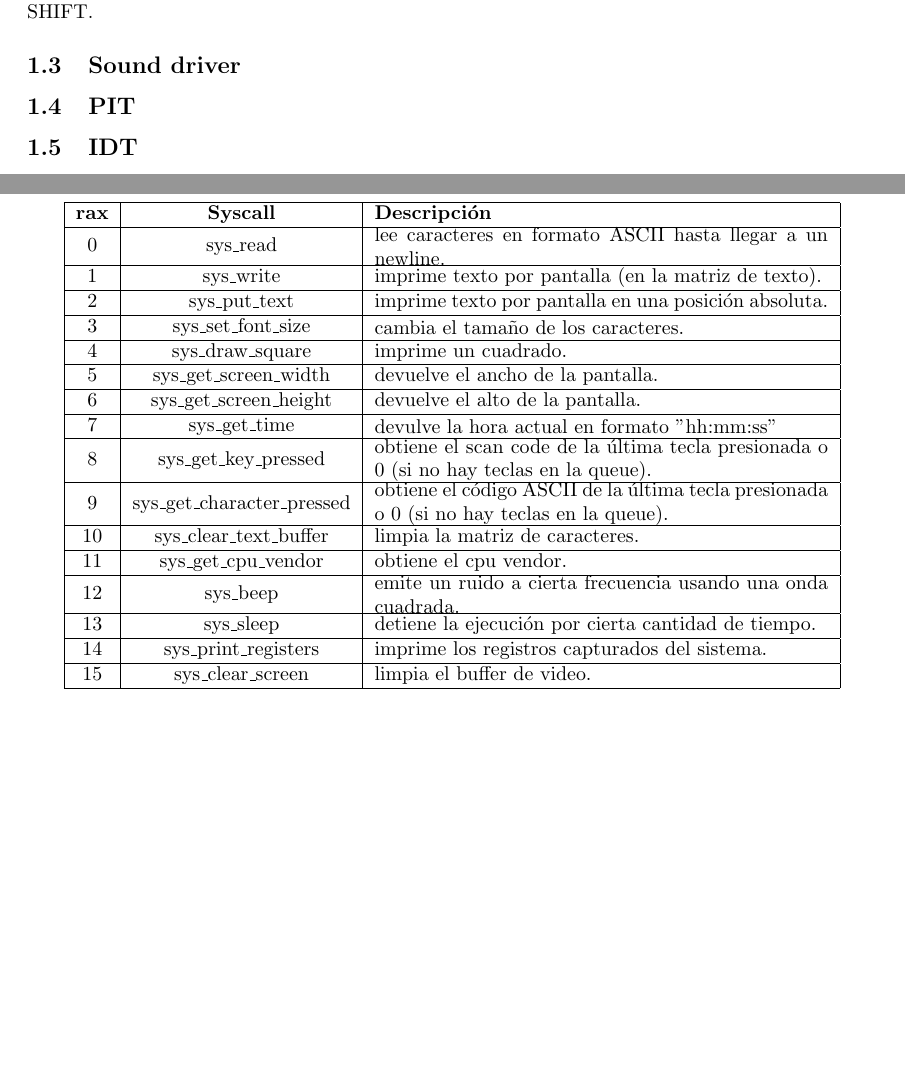
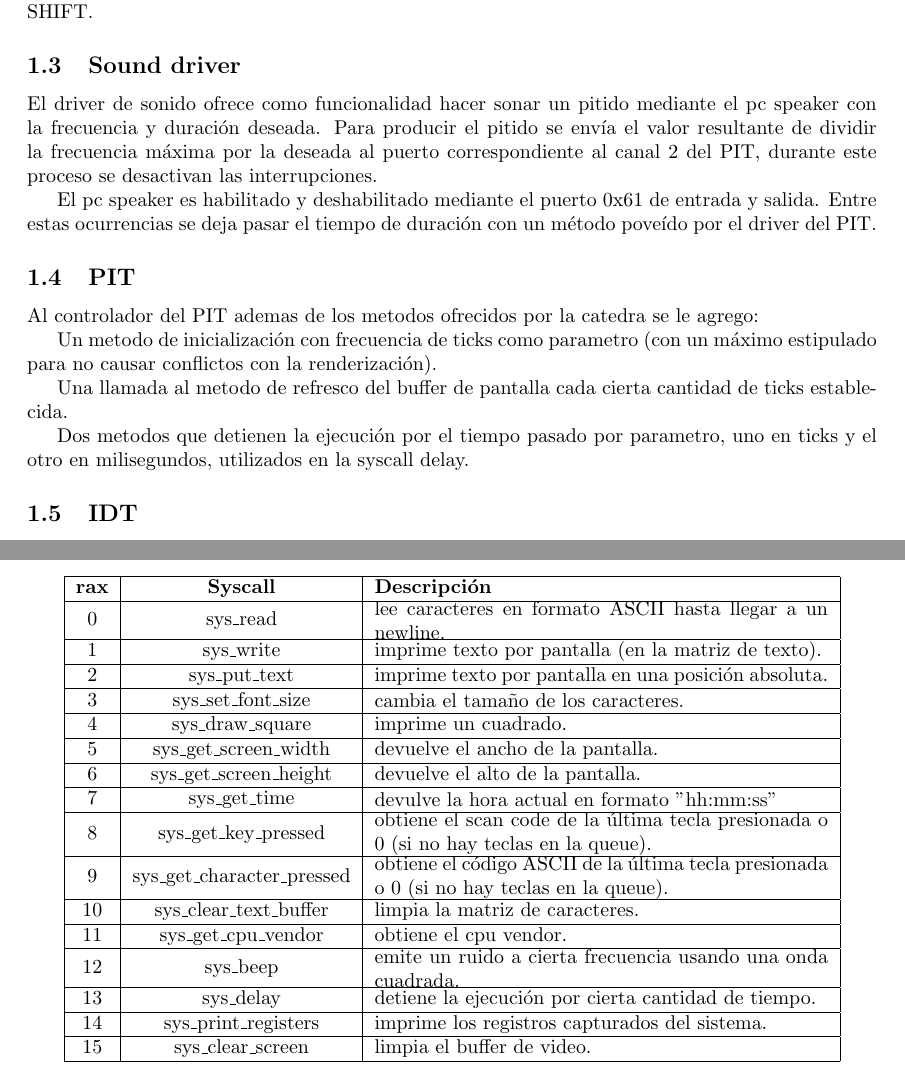
Before and after one commit to asbsola/SO-G19-TP2, a LaTeX document (Docs/Informe/informeTPE.tex): two parts of pages 2 and 3 of 4, joined at a grey line, cut so that both start at the same text, the shorter picture padded with empty space. Compiled offline with pdfLaTeX.

Commit message:
nacho pls compile the latex iwi

```diff
--- a/Docs/Informe/informeTPE.tex
+++ b/Docs/Informe/informeTPE.tex
@@ -71,7 +71,19 @@ Se cuentan con routinas para obtener tanto las teclas como scan code o su respec
 
 \subsection {Sound driver}
 
+El driver de sonido ofrece como funcionalidad hacer sonar un pitido mediante el pc speaker con la frecuencia y duración deseada. Para producir el pitido se envía el valor resultante de dividir la frecuencia máxima por la deseada al puerto correspondiente al canal 2 del PIT, durante este proceso se desactivan las interrupciones.
+
+El pc speaker es habilitado y deshabilitado mediante el puerto 0x61 de entrada y salida. Entre estas ocurrencias se deja pasar el tiempo de duración con un método poveído por el driver del PIT.
+
 \subsection {PIT}
+
+Al controlador del PIT ademas de los metodos ofrecidos por la catedra se le agrego:
+
+Un metodo de inicialización con frecuencia de ticks como parametro (con un máximo estipulado para no causar conflictos con la renderización).
+
+Una llamada al metodo de refresco del buffer de pantalla cada cierta cantidad de ticks establecida.
+
+Dos metodos que detienen la ejecución por el tiempo pasado por parametro, uno en ticks y el otro en milisegundos, utilizados en la syscall delay.
 
 \subsection {IDT}
 
@@ -108,7 +120,7 @@ Los syscalls son la intefaz entre el userspace y el kernel. Los syscalls impleme
 10 & sys\_clear\_text\_buffer &  \begin{minipage}{80mm}limpia la matriz de caracteres.\end{minipage} \\ \hline
 11 & sys\_get\_cpu\_vendor &  \begin{minipage}{80mm}obtiene el cpu vendor. \end{minipage} \\ \hline
 12 & sys\_beep &  \begin{minipage}{80mm}emite un ruido a cierta frecuencia usando una onda cuadrada.\end{minipage} \\ \hline
-13 & sys\_sleep &  \begin{minipage}{80mm}detiene la ejecución por cierta cantidad de tiempo.\end{minipage} \\ \hline
+13 & sys\_delay &  \begin{minipage}{80mm}detiene la ejecución por cierta cantidad de tiempo.\end{minipage} \\ \hline
 14 & sys\_print\_registers &  \begin{minipage}{80mm}imprime los registros capturados del sistema.\end{minipage} \\ \hline
 15 & sys\_clear\_screen &  \begin{minipage}{80mm}limpia el buffer de video.\end{minipage} \\ \hline
 \end{tabular}
```
